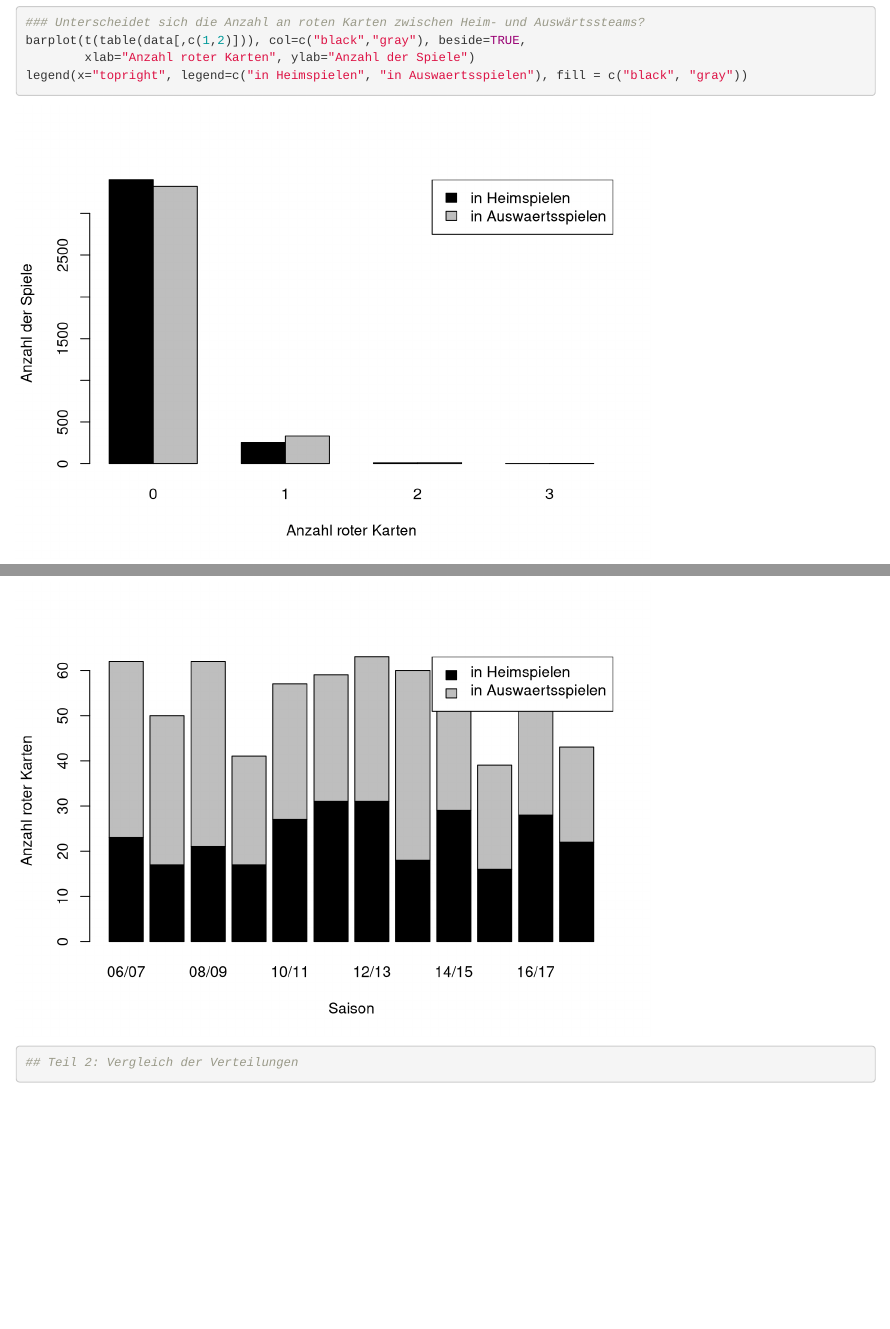
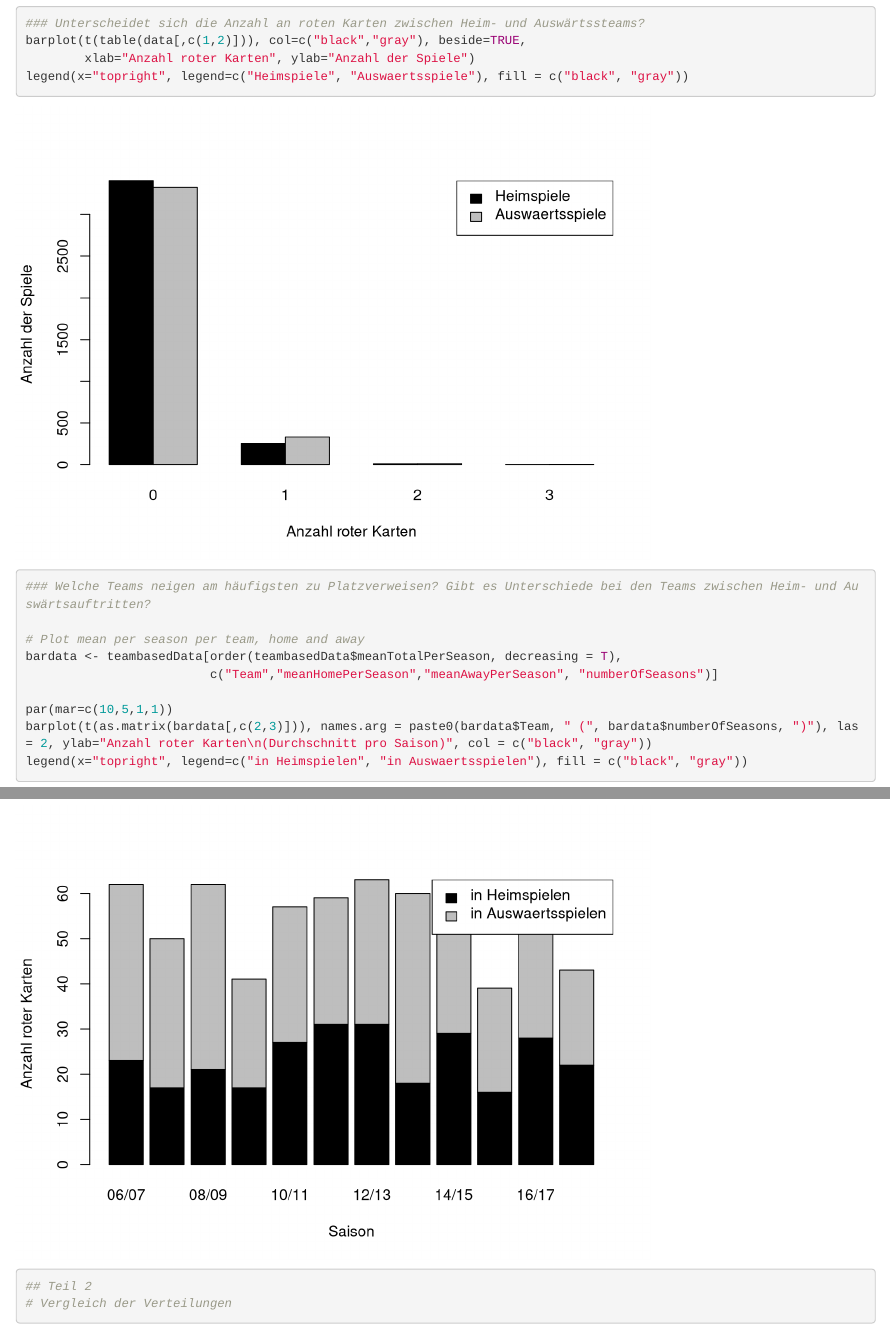
Before and after one commit to karlange/Fallstudien1Projekte, an R Markdown document (Projekt2/Projekt2_RCode_Ortrud.Rmd): the page in a window 1100 px wide, from 2740 px down before the commit and from 2750 px down after it, so that both start at the same text, and a second part further down, joined at a grey line. Rendered offline with R 4.5, knitr and Pandoc, with nearby package versions.

Commit message:
Teil 1 abgeschlossen

````diff
--- a/Projekt2/Projekt2_RCode_Ortrud.Rmd
+++ b/Projekt2/Projekt2_RCode_Ortrud.Rmd
@@ -30,6 +30,7 @@ data <- data.frame(RedCards = c(buli$HR, buli$AR),
 ```
 
 ```{r}
+## Teil 1
 # Daten fur deskriptive plots: teambasedData
 sums <- tapply(
     X = data$RedCards,
@@ -77,7 +78,7 @@ teambasedData
 ### Unterscheidet sich die Anzahl an roten Karten zwischen Heim- und Auswärtssteams?
 barplot(t(table(data[,c(1,2)])), col=c("black","gray"), beside=TRUE,
         xlab="Anzahl roter Karten", ylab="Anzahl der Spiele")
-legend(x="topright", legend=c("in Heimspielen", "in Auswaertsspielen"), fill = c("black", "gray"))
+legend(x="topright", legend=c("Heimspiele", "Auswaertsspiele"), fill = c("black", "gray"))
 
 ```
 
@@ -104,6 +105,7 @@ legend(x="topright", legend=c("in Heimspielen", "in Auswaertsspielen"), fill = c
 ```
 
 ```{r}
-## Teil 2: Vergleich der Verteilungen
+## Teil 2
+# Vergleich der Verteilungen
 
 ```
````
